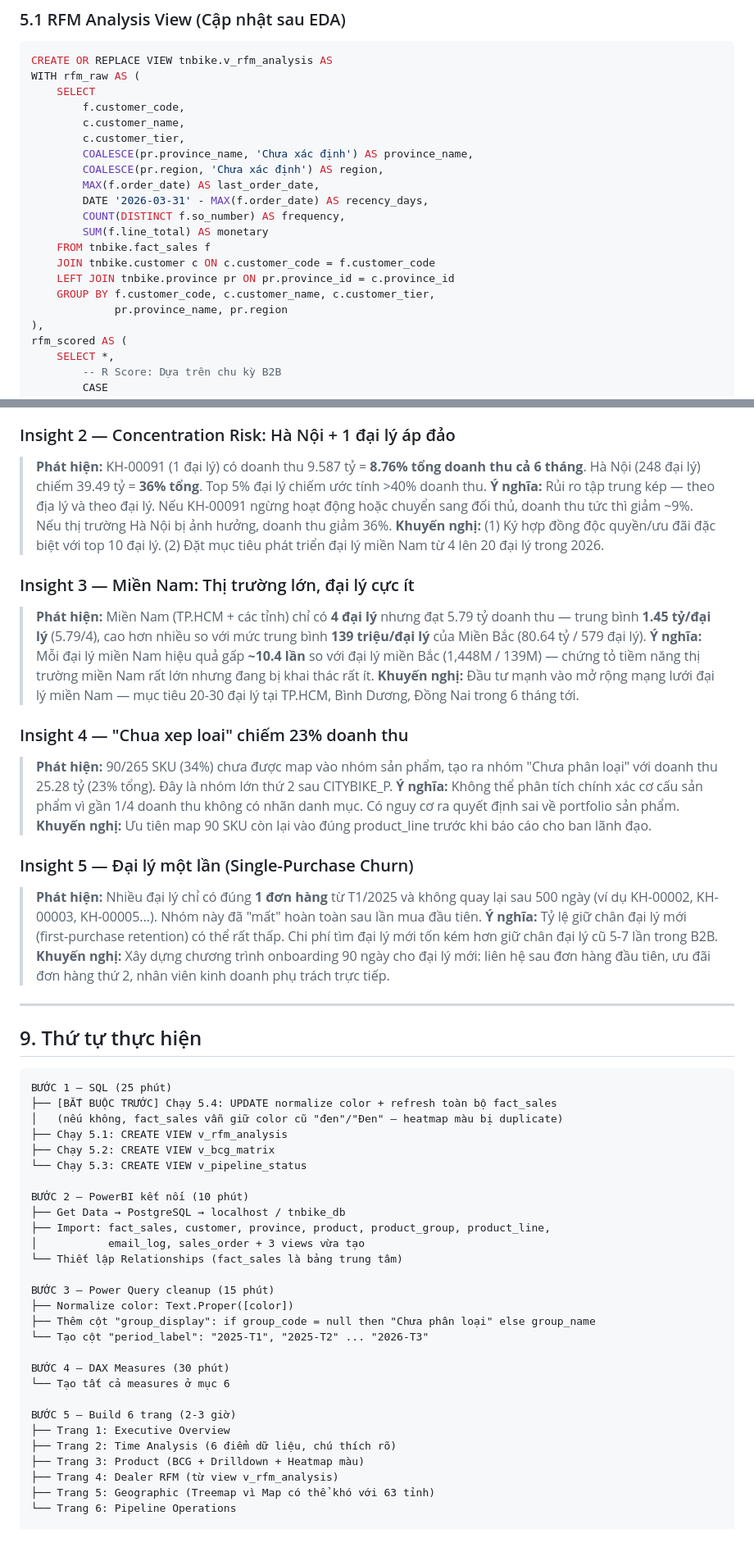
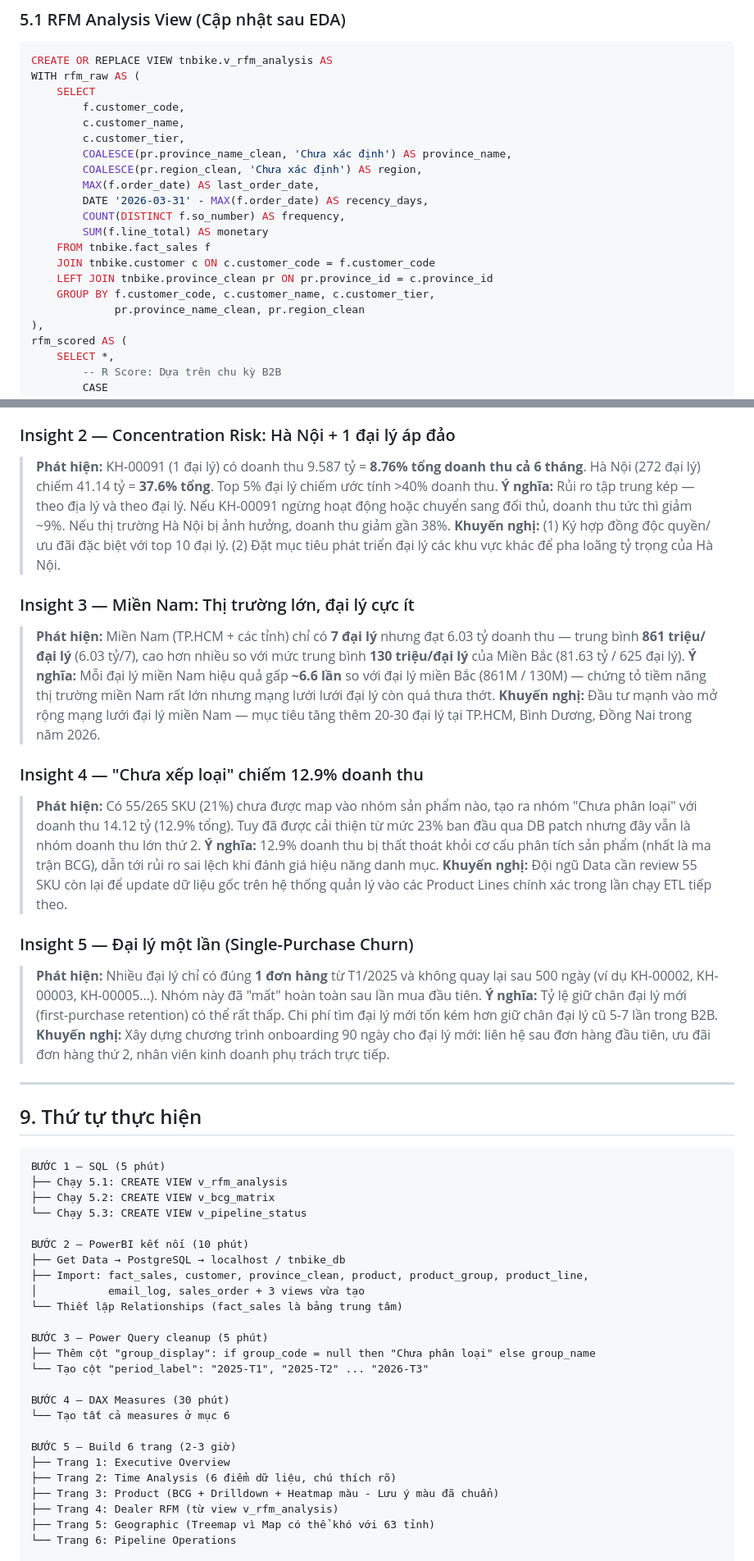
Before and after one commit to dong442005/TPT_Data-Explorers-2026, a Markdown page: docs/dashboard_powerbi_guide.md, 2 parts joined by grey strips. Shown at 82% size. Drawn GitHub-style; blank space fills up the shorter version.

````diff
--- a/docs/dashboard_powerbi_guide.md
+++ b/docs/dashboard_powerbi_guide.md
@@ -157,17 +157,17 @@ WITH rfm_raw AS (
         f.customer_code,
         c.customer_name,
         c.customer_tier,
-        COALESCE(pr.province_name, 'Chưa xác định') AS province_name,
-        COALESCE(pr.region, 'Chưa xác định') AS region,
+        COALESCE(pr.province_name_clean, 'Chưa xác định') AS province_name,
+        COALESCE(pr.region_clean, 'Chưa xác định') AS region,
         MAX(f.order_date) AS last_order_date,
         DATE '2026-03-31' - MAX(f.order_date) AS recency_days,
         COUNT(DISTINCT f.so_number) AS frequency,
         SUM(f.line_total) AS monetary
     FROM tnbike.fact_sales f
     JOIN tnbike.customer c ON c.customer_code = f.customer_code
-    LEFT JOIN tnbike.province pr ON pr.province_id = c.province_id
+    LEFT JOIN tnbike.province_clean pr ON pr.province_id = c.province_id
     GROUP BY f.customer_code, c.customer_name, c.customer_tier,
-             pr.province_name, pr.region
+             pr.province_name_clean, pr.region_clean
 ),
 rfm_scored AS (
     SELECT *,
@@ -627,19 +590,19 @@ CALCULATE([Total Revenue],
 > **Khuyến nghị:** Lên kế hoạch sản xuất tăng 30-40% vào tháng 2-3 hàng năm; đảm bảo tồn kho sẵn sàng cho đại lý đặt hàng sớm từ tháng 2.
 
 ### Insight 2 — Concentration Risk: Hà Nội + 1 đại lý áp đảo
-> **Phát hiện:** KH-00091 (1 đại lý) có doanh thu 9.587 tỷ = **8.76% tổng doanh thu cả 6 tháng**. Hà Nội (248 đại lý) chiếm 39.49 tỷ = **36% tổng**. Top 5% đại lý chiếm ước tính >40% doanh thu.
-> **Ý nghĩa:** Rủi ro tập trung kép — theo địa lý và theo đại lý. Nếu KH-00091 ngừng hoạt động hoặc chuyển sang đối thủ, doanh thu tức thì giảm ~9%. Nếu thị trường Hà Nội bị ảnh hưởng, doanh thu giảm 36%.
-> **Khuyến nghị:** (1) Ký hợp đồng độc quyền/ưu đãi đặc biệt với top 10 đại lý. (2) Đặt mục tiêu phát triển đại lý miền Nam từ 4 lên 20 đại lý trong 2026.
+> **Phát hiện:** KH-00091 (1 đại lý) có doanh thu 9.587 tỷ = **8.76% tổng doanh thu cả 6 tháng**. Hà Nội (272 đại lý) chiếm 41.14 tỷ = **37.6% tổng**. Top 5% đại lý chiếm ước tính >40% doanh thu.
+> **Ý nghĩa:** Rủi ro tập trung kép — theo địa lý và theo đại lý. Nếu KH-00091 ngừng hoạt động hoặc chuyển sang đối thủ, doanh thu tức thì giảm ~9%. Nếu thị trường Hà Nội bị ảnh hưởng, doanh thu giảm gần 38%.
+> **Khuyến nghị:** (1) Ký hợp đồng độc quyền/ưu đãi đặc biệt với top 10 đại lý. (2) Đặt mục tiêu phát triển đại lý các khu vực khác để pha loãng tỷ trọng của Hà Nội.
 
 ### Insight 3 — Miền Nam: Thị trường lớn, đại lý cực ít
-> **Phát hiện:** Miền Nam (TP.HCM + các tỉnh) chỉ có **4 đại lý** nhưng đạt 5.79 tỷ doanh thu — trung bình **1.45 tỷ/đại lý** (5.79/4), cao hơn nhiều so với mức trung bình **139 triệu/đại lý** của Miền Bắc (80.64 tỷ / 579 đại lý).
-> **Ý nghĩa:** Mỗi đại lý miền Nam hiệu quả gấp **~10.4 lần** so với đại lý miền Bắc (1,448M / 139M) — chứng tỏ tiềm năng thị trường miền Nam rất lớn nhưng đang bị khai thác rất ít.
-> **Khuyến nghị:** Đầu tư mạnh vào mở rộng mạng lưới đại lý miền Nam — mục tiêu 20-30 đại lý tại TP.HCM, Bình Dương, Đồng Nai trong 6 tháng tới.
+> **Phát hiện:** Miền Nam (TP.HCM + các tỉnh) chỉ có **7 đại lý** nhưng đạt 6.03 tỷ doanh thu — trung bình **861 triệu/đại lý** (6.03 tỷ/7), cao hơn nhiều so với mức trung bình **130 triệu/đại lý** của Miền Bắc (81.63 tỷ / 625 đại lý).
+> **Ý nghĩa:** Mỗi đại lý miền Nam hiệu quả gấp **~6.6 lần** so với đại lý miền Bắc (861M / 130M) — chứng tỏ tiềm năng thị trường miền Nam rất lớn nhưng mạng lưới lưới đại lý còn quá thưa thớt.
+> **Khuyến nghị:** Đầu tư mạnh vào mở rộng mạng lưới đại lý miền Nam — mục tiêu tăng thêm 20-30 đại lý tại TP.HCM, Bình Dương, Đồng Nai trong năm 2026.
 
-### Insight 4 — "Chua xep loai" chiếm 23% doanh thu
-> **Phát hiện:** 90/265 SKU (34%) chưa được map vào nhóm sản phẩm, tạo ra nhóm "Chưa phân loại" với doanh thu 25.28 tỷ (23% tổng). Đây là nhóm lớn thứ 2 sau CITYBIKE_P.
-> **Ý nghĩa:** Không thể phân tích chính xác cơ cấu sản phẩm vì gần 1/4 doanh thu không có nhãn danh mục. Có nguy cơ ra quyết định sai về portfolio sản phẩm.
-> **Khuyến nghị:** Ưu tiên map 90 SKU còn lại vào đúng product_line trước khi báo cáo cho ban lãnh đạo.
+### Insight 4 — "Chưa xếp loại" chiếm 12.9% doanh thu
+> **Phát hiện:** Có 55/265 SKU (21%) chưa được map vào nhóm sản phẩm nào, tạo ra nhóm "Chưa phân loại" với doanh thu 14.12 tỷ (12.9% tổng). Tuy đã được cải thiện từ mức 23% ban đầu qua DB patch nhưng đây vẫn là nhóm doanh thu lớn thứ 2.
+> **Ý nghĩa:** 12.9% doanh thu bị thất thoát khỏi cơ cấu phân tích sản phẩm (nhất là ma trận BCG), dẫn tới rủi ro sai lệch khi đánh giá hiệu năng danh mục.
+> **Khuyến nghị:** Đội ngũ Data cần review 55 SKU còn lại để update dữ liệu gốc trên hệ thống quản lý vào các Product Lines chính xác trong lần chạy ETL tiếp theo.
 
 ### Insight 5 — Đại lý một lần (Single-Purchase Churn)
 > **Phát hiện:** Nhiều đại lý chỉ có đúng **1 đơn hàng** từ T1/2025 và không quay lại sau 500 ngày (ví dụ KH-00002, KH-00003, KH-00005...). Nhóm này đã "mất" hoàn toàn sau lần mua đầu tiên.
@@ -651,21 +614,18 @@ CALCULATE([Total Revenue],
 ## 9. Thứ tự thực hiện
 
 ```
-BƯỚC 1 — SQL (25 phút)
-├── [BẮT BUỘC TRƯỚC] Chạy 5.4: UPDATE normalize color + refresh toàn bộ fact_sales
-│   (nếu không, fact_sales vẫn giữ color cũ "đen"/"Đen" — heatmap màu bị duplicate)
+BƯỚC 1 — SQL (5 phút)
 ├── Chạy 5.1: CREATE VIEW v_rfm_analysis
 ├── Chạy 5.2: CREATE VIEW v_bcg_matrix
 └── Chạy 5.3: CREATE VIEW v_pipeline_status
 
 BƯỚC 2 — PowerBI kết nối (10 phút)
 ├── Get Data → PostgreSQL → localhost / tnbike_db
-├── Import: fact_sales, customer, province, product, product_group, product_line,
+├── Import: fact_sales, customer, province_clean, product, product_group, product_line,
 │           email_log, sales_order + 3 views vừa tạo
 └── Thiết lập Relationships (fact_sales là bảng trung tâm)
 
-BƯỚC 3 — Power Query cleanup (15 phút)
-├── Normalize color: Text.Proper([color])
+BƯỚC 3 — Power Query cleanup (5 phút)
 ├── Thêm cột "group_display": if group_code = null then "Chưa phân loại" else group_name
 └── Tạo cột "period_label": "2025-T1", "2025-T2" ... "2026-T3"
 
@@ -675,7 +635,7 @@ BƯỚC 4 — DAX Measures (30 phút)
 BƯỚC 5 — Build 6 trang (2-3 giờ)
 ├── Trang 1: Executive Overview
 ├── Trang 2: Time Analysis (6 điểm dữ liệu, chú thích rõ)
-├── Trang 3: Product (BCG + Drilldown + Heatmap màu)
+├── Trang 3: Product (BCG + Drilldown + Heatmap màu - Lưu ý màu đã chuẩn)
 ├── Trang 4: Dealer RFM (từ view v_rfm_analysis)
 ├── Trang 5: Geographic (Treemap vì Map có thể khó với 63 tỉnh)
 └── Trang 6: Pipeline Operations
````
Also changed, not shown: other parts of docs/dashboard_powerbi_guide.md (+65 -102 lines).
